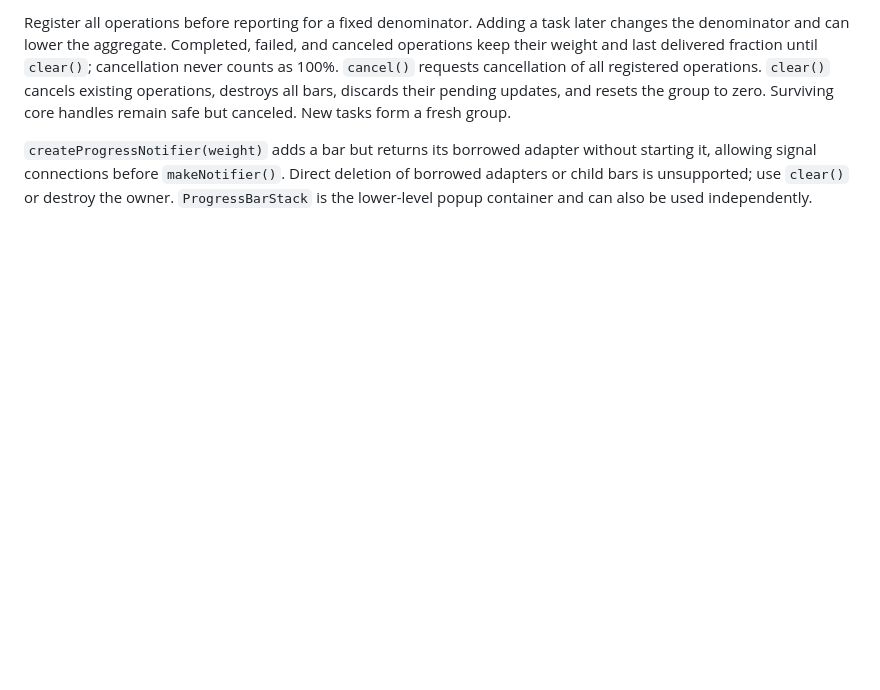
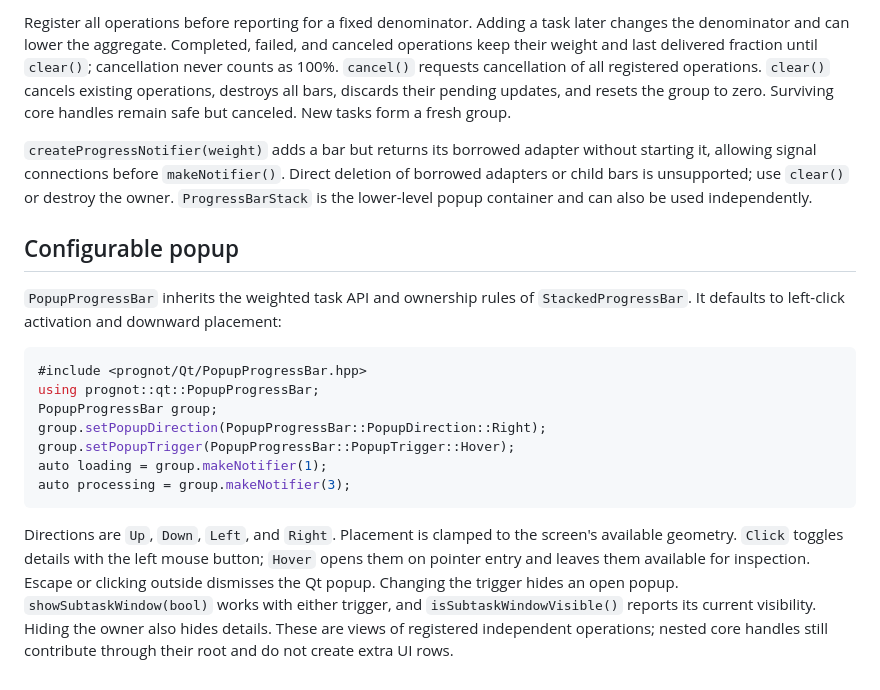
Before and after one commit to JanKolomaznik/prognot, a Markdown page: docs/qt.md, the part around the change. GitHub-like rendering; blank space fills up the shorter version.

````diff
--- a/docs/qt.md
+++ b/docs/qt.md
@@ -109,3 +109,27 @@ without starting it, allowing signal connections before `makeNotifier()`.
 Direct deletion of borrowed adapters or child bars is unsupported; use `clear()`
 or destroy the owner. `ProgressBarStack` is the lower-level popup container and
 can also be used independently.
+
+## Configurable popup
+
+`PopupProgressBar` inherits the weighted task API and ownership rules of
+`StackedProgressBar`. It defaults to left-click activation and downward placement:
+
+```cpp
+#include <prognot/Qt/PopupProgressBar.hpp>
+using prognot::qt::PopupProgressBar;
+PopupProgressBar group;
+group.setPopupDirection(PopupProgressBar::PopupDirection::Right);
+group.setPopupTrigger(PopupProgressBar::PopupTrigger::Hover);
+auto loading = group.makeNotifier(1);
+auto processing = group.makeNotifier(3);
+```
+
+Directions are `Up`, `Down`, `Left`, and `Right`. Placement is clamped to the
+screen's available geometry. `Click` toggles details with the left mouse button;
+`Hover` opens them on pointer entry and leaves them available for inspection.
+Escape or clicking outside dismisses the Qt popup. Changing the trigger hides
+an open popup. `showSubtaskWindow(bool)` works with either trigger, and
+`isSubtaskWindowVisible()` reports its current visibility. Hiding the owner also
+hides details. These are views of registered independent operations; nested core
+handles still contribute through their root and do not create extra UI rows.
````
Also changed, not shown: README.md (+9 -2 lines), docs/gallery/README.md (+2 -2 lines), docs/images/popup-progress.gif (added), 8 other files.
